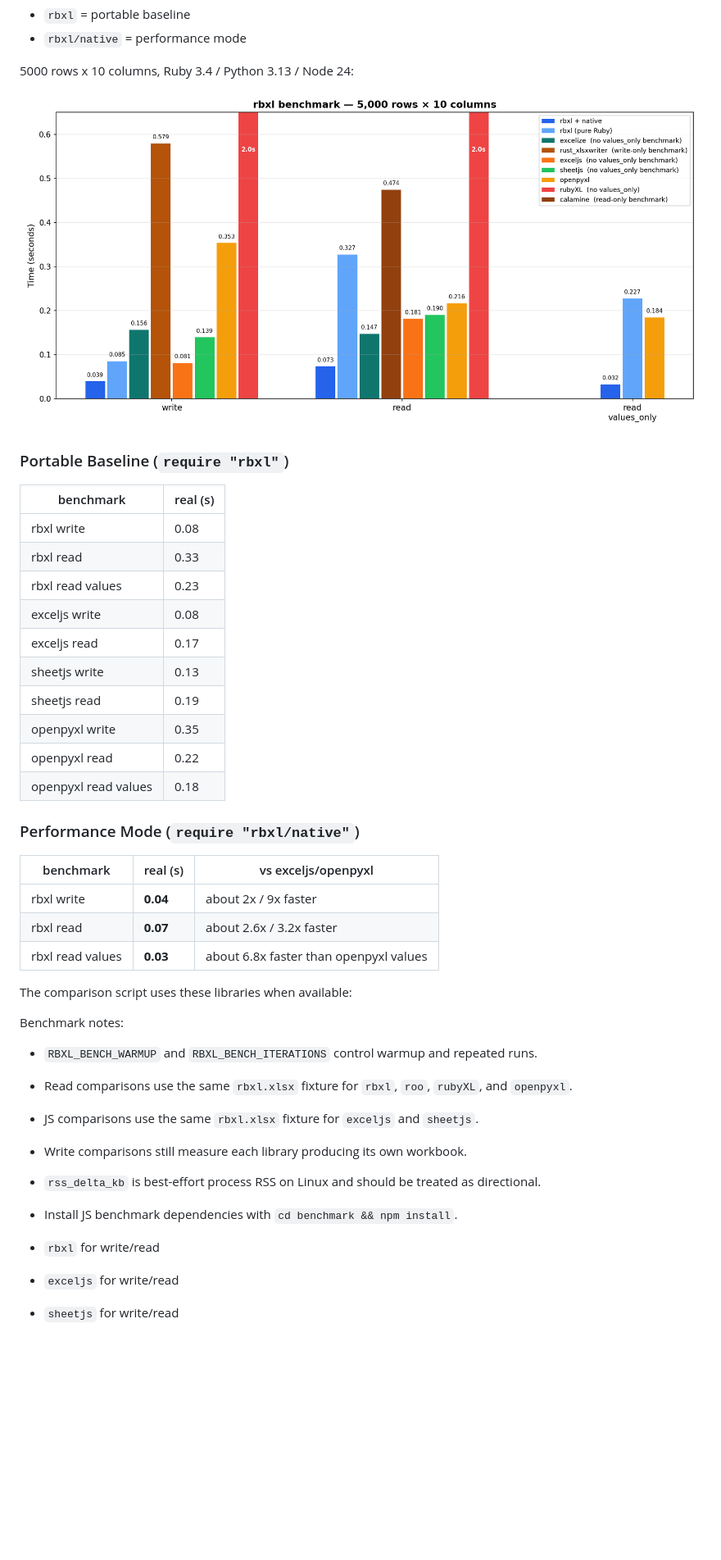
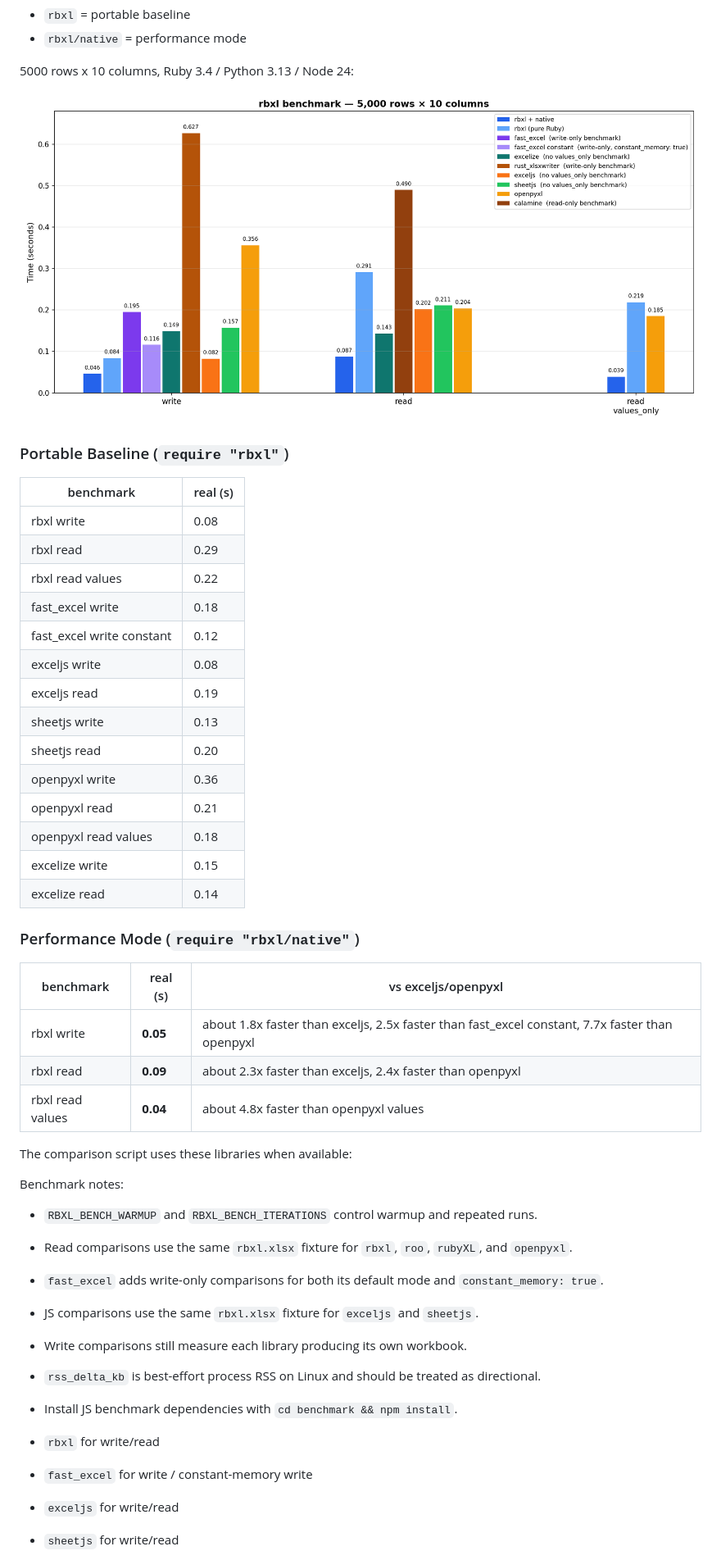
Before and after one commit to matzlika/rbxl, a Markdown page: README.md, the part around one of its changes. Shown at 82% size. Drawn GitHub-style; pictures changed too: benchmark/chart.png; blank space fills up the shorter version.

Commit message:
Add fast_excel benchmarks and refresh docs

```diff
--- a/README.md
+++ b/README.md
@@ -154,23 +170,27 @@ best read as:
 | benchmark | real (s) |
 |---|---|
 | rbxl write | 0.08 |
-| rbxl read | 0.33 |
-| rbxl read values | 0.23 |
+| rbxl read | 0.29 |
+| rbxl read values | 0.22 |
+| fast_excel write | 0.18 |
+| fast_excel write constant | 0.12 |
 | exceljs write | 0.08 |
-| exceljs read | 0.17 |
+| exceljs read | 0.19 |
 | sheetjs write | 0.13 |
-| sheetjs read | 0.19 |
-| openpyxl write | 0.35 |
-| openpyxl read | 0.22 |
+| sheetjs read | 0.20 |
+| openpyxl write | 0.36 |
+| openpyxl read | 0.21 |
 | openpyxl read values | 0.18 |
+| excelize write | 0.15 |
+| excelize read | 0.14 |
 
 ### Performance Mode (`require "rbxl/native"`)
 
 | benchmark | real (s) | vs exceljs/openpyxl |
 |---|---|---|
-| rbxl write | **0.04** | about 2x / 9x faster |
-| rbxl read | **0.07** | about 2.6x / 3.2x faster |
-| rbxl read values | **0.03** | about 6.8x faster than openpyxl values |
+| rbxl write | **0.05** | about 1.8x faster than exceljs, 2.5x faster than fast_excel constant, 7.7x faster than openpyxl |
+| rbxl read | **0.09** | about 2.3x faster than exceljs, 2.4x faster than openpyxl |
+| rbxl read values | **0.04** | about 4.8x faster than openpyxl values |
 
 The comparison script uses these libraries when available:
 
@@ -178,12 +198,14 @@ Benchmark notes:
 
 - `RBXL_BENCH_WARMUP` and `RBXL_BENCH_ITERATIONS` control warmup and repeated runs.
 - Read comparisons use the same `rbxl.xlsx` fixture for `rbxl`, `roo`, `rubyXL`, and `openpyxl`.
+- `fast_excel` adds write-only comparisons for both its default mode and `constant_memory: true`.
 - JS comparisons use the same `rbxl.xlsx` fixture for `exceljs` and `sheetjs`.
 - Write comparisons still measure each library producing its own workbook.
 - `rss_delta_kb` is best-effort process RSS on Linux and should be treated as directional.
 - Install JS benchmark dependencies with `cd benchmark && npm install`.
 
 - `rbxl` for write/read
+- `fast_excel` for write / constant-memory write
 - `exceljs` for write/read
 - `sheetjs` for write/read
 - `excelize` (Go) for write/read
```
Also changed, not shown: other parts of README.md (+17 -1 lines), CHANGELOG.md (+3 -0 lines), 4 other files.
